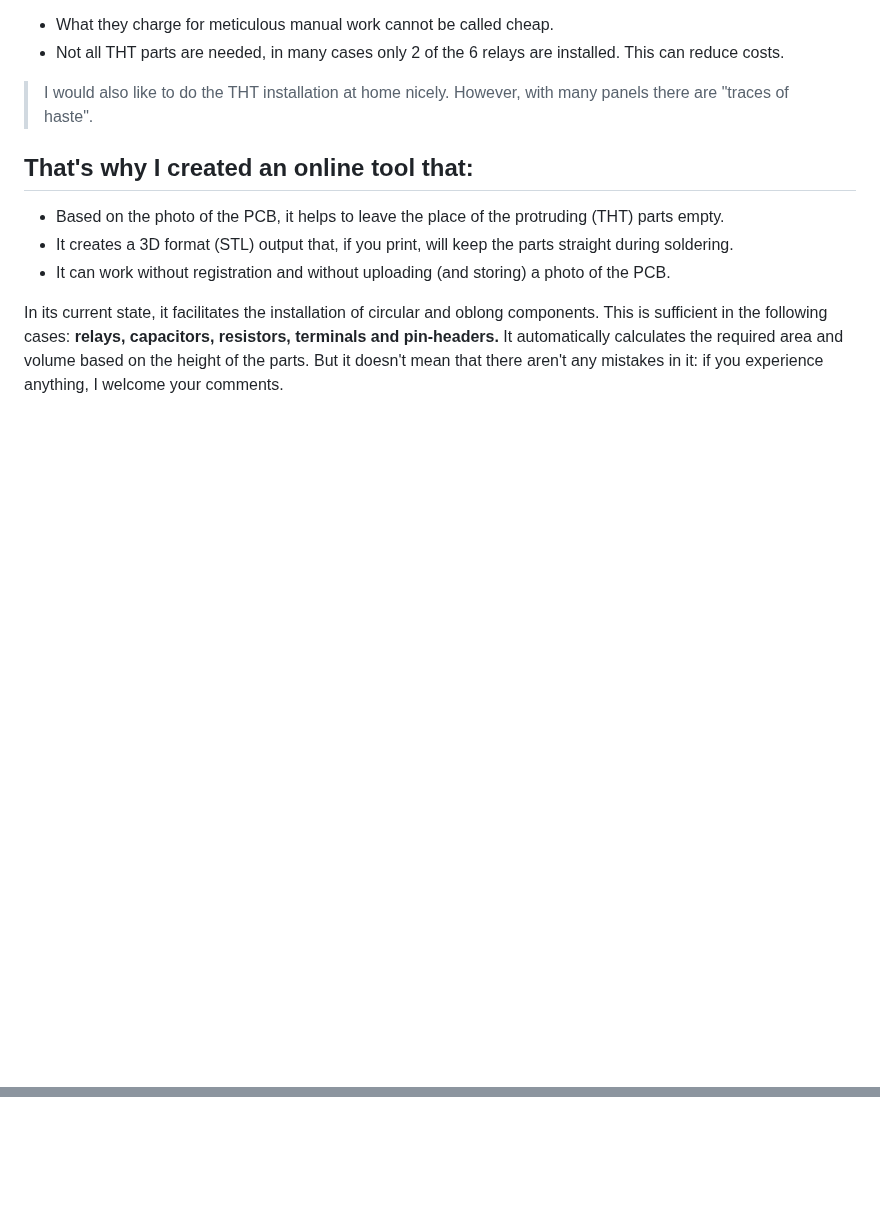
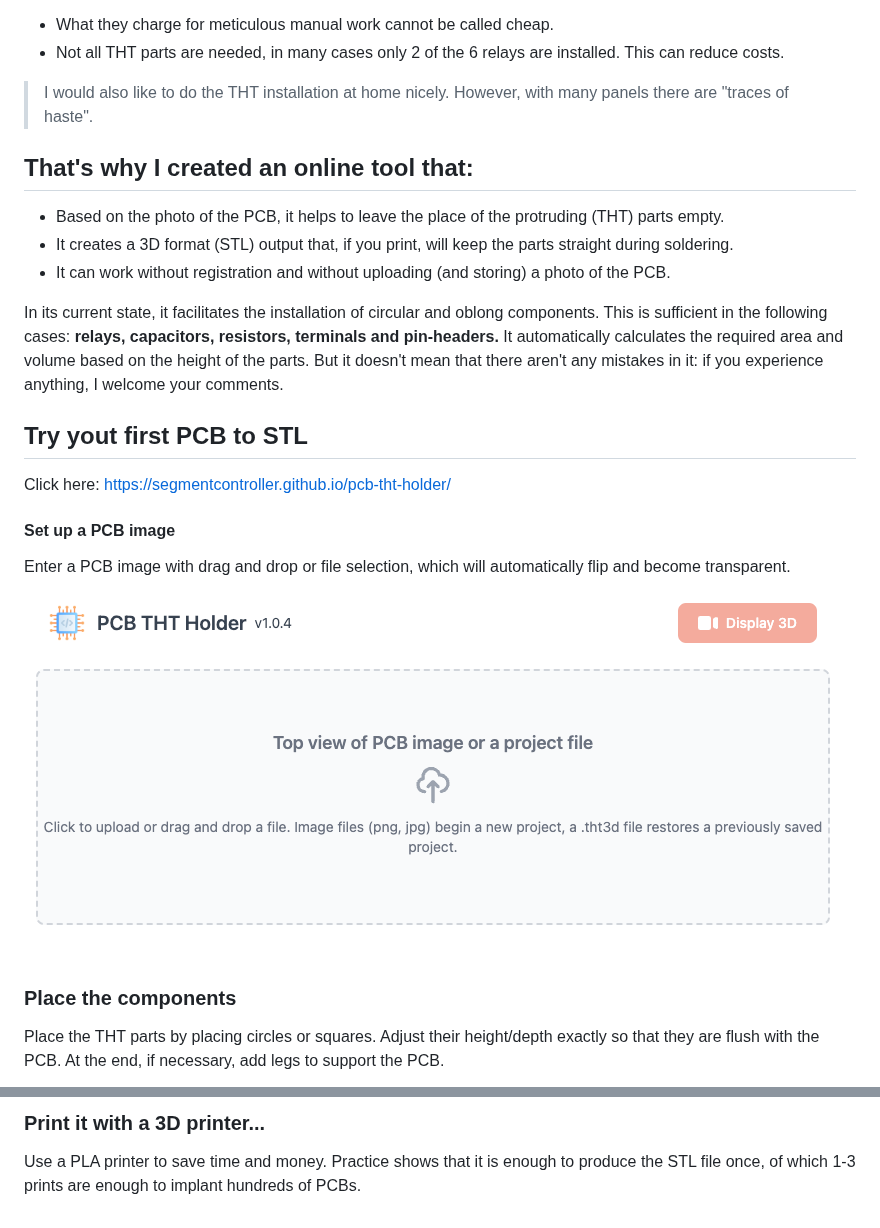
Before and after one commit to SegmentController/pcb-tht-holder, a Markdown page: README.md, 2 parts joined by grey strips. Drawn GitHub-style; pictures changed too: step1.png (added); blank space fills up the shorter version.

Commit message:
readme images

```diff
--- a/README.md
+++ b/README.md
@@ -16,3 +16,18 @@ I make almost all of my printed circuit boards with online design software and e
 - It can work without registration and without uploading (and storing) a photo of the PCB.
 
 In its current state, it facilitates the installation of circular and oblong components. This is sufficient in the following cases: **relays, capacitors, resistors, terminals and pin-headers.** It automatically calculates the required area and volume based on the height of the parts. But it doesn't mean that there aren't any mistakes in it: if you experience anything, I welcome your comments.
+
+## Try yout first PCB to STL
+
+Click here: https://segmentcontroller.github.io/pcb-tht-holder/
+
+#### Set up a PCB image
+
+Enter a PCB image with drag and drop or file selection, which will automatically flip and become transparent.
+
+![alt text](./step1.png)
+
+### Place the components
+
+Place the THT parts by placing circles or squares. Adjust their height/depth exactly so that they are flush with the PCB. At the end, if necessary, add legs to support the PCB.
+
@@ -18,0 +48,3 @@ In its current state, it facilitates the installation of circular and oblong com
+### Print it with a 3D printer...
+
+Use a PLA printer to save time and money. Practice shows that it is enough to produce the STL file once, of which 1-3 prints are enough to implant hundreds of PCBs.
```
Also changed, not shown: other parts of README.md (+14 -0 lines), step2.png (added), step3.png (added), step4.png (added).
